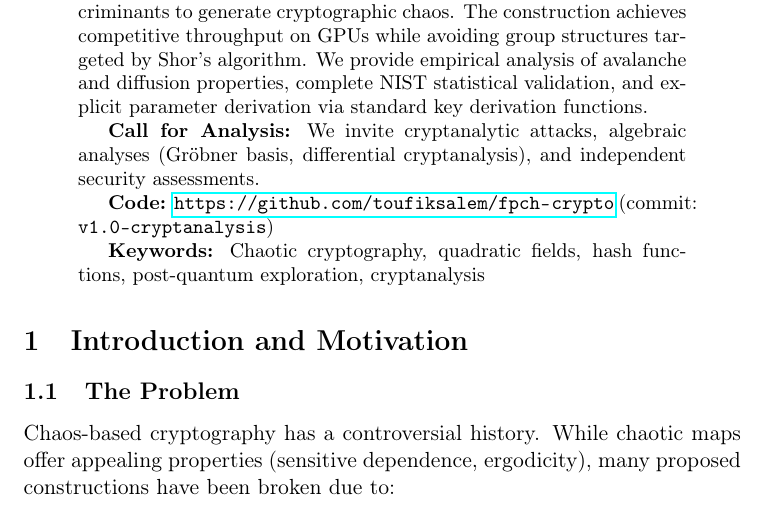
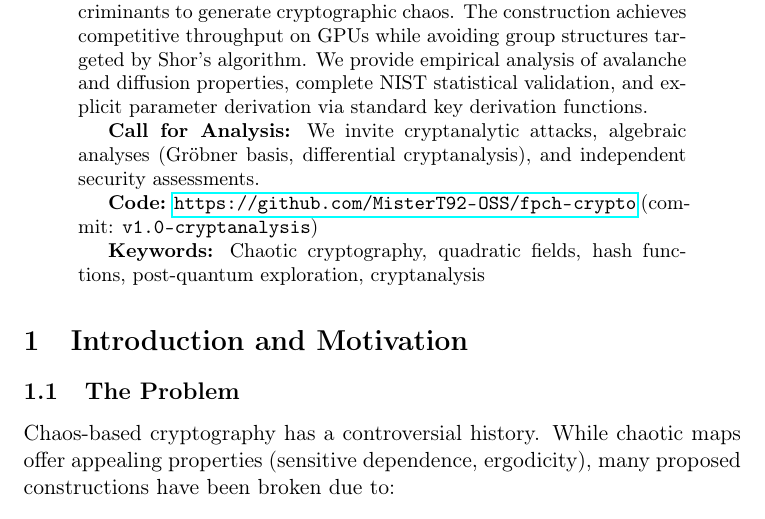
Before and after one commit to MisterT92-OSS/fpch-crypto, a LaTeX paper (source.tex): part of page 1 of 9, cut so that both start at the same text. Compiled offline with pdfLaTeX.

Commit message:
Fix: Corrected GitHub URL to MisterT92-OSS in paper and regenerated PDF

```diff
--- a/source.tex
+++ b/source.tex
@@ -39,7 +39,7 @@ FPCH uses only integer arithmetic over positive fundamental discriminants to gen
 
 \textbf{Call for Analysis:} We invite cryptanalytic attacks, algebraic analyses (Gr\"obner basis, differential cryptanalysis), and independent security assessments.
 
-\textbf{Code:} \url{https://github.com/toufiksalem/fpch-crypto} (commit: \texttt{v1.0-cryptanalysis})
+\textbf{Code:} \url{https://github.com/MisterT92-OSS/fpch-crypto} (commit: \texttt{v1.0-cryptanalysis})
 
 \textbf{Keywords:} Chaotic cryptography, quadratic fields, hash functions, post-quantum exploration, cryptanalysis
 \end{abstract}
```
Also changed, not shown: FPCH_Paper.pdf.
